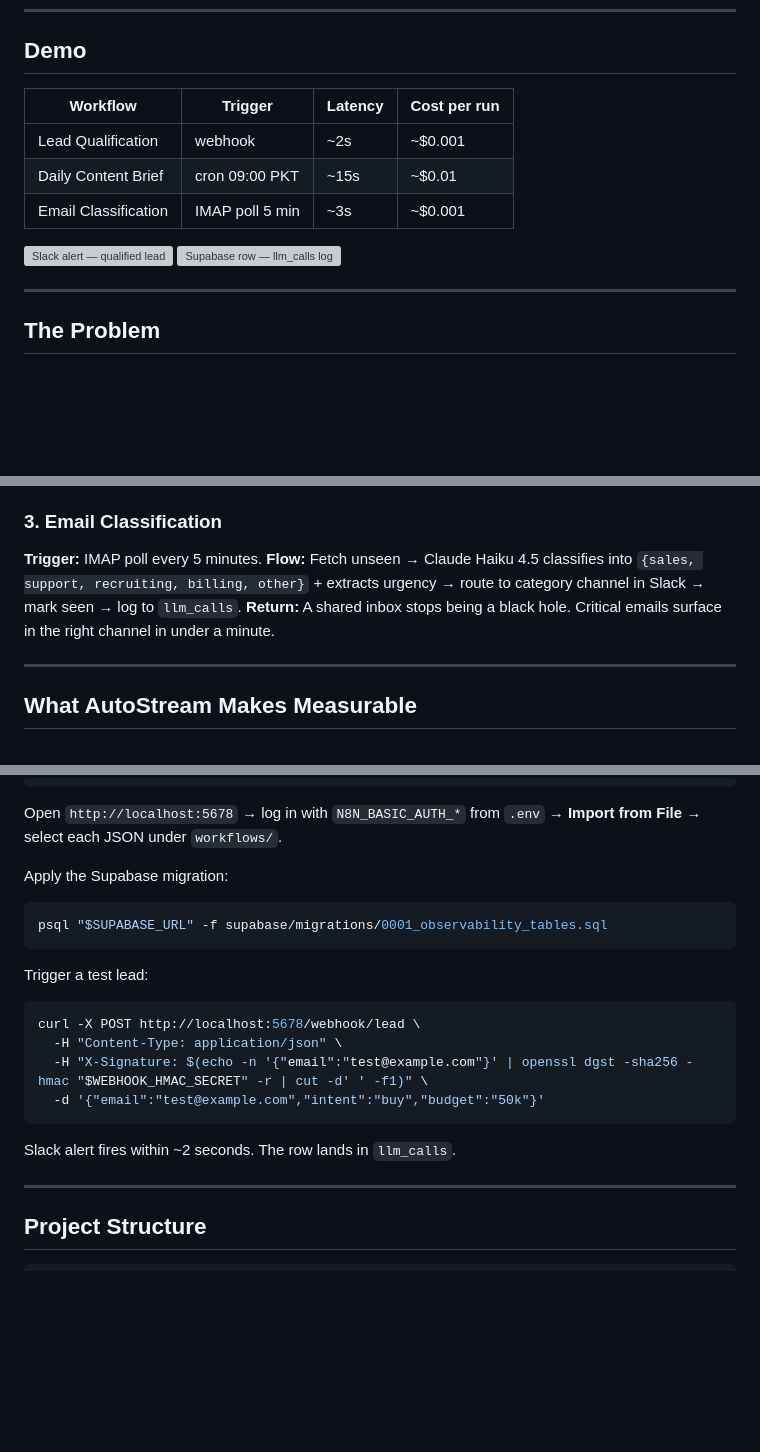
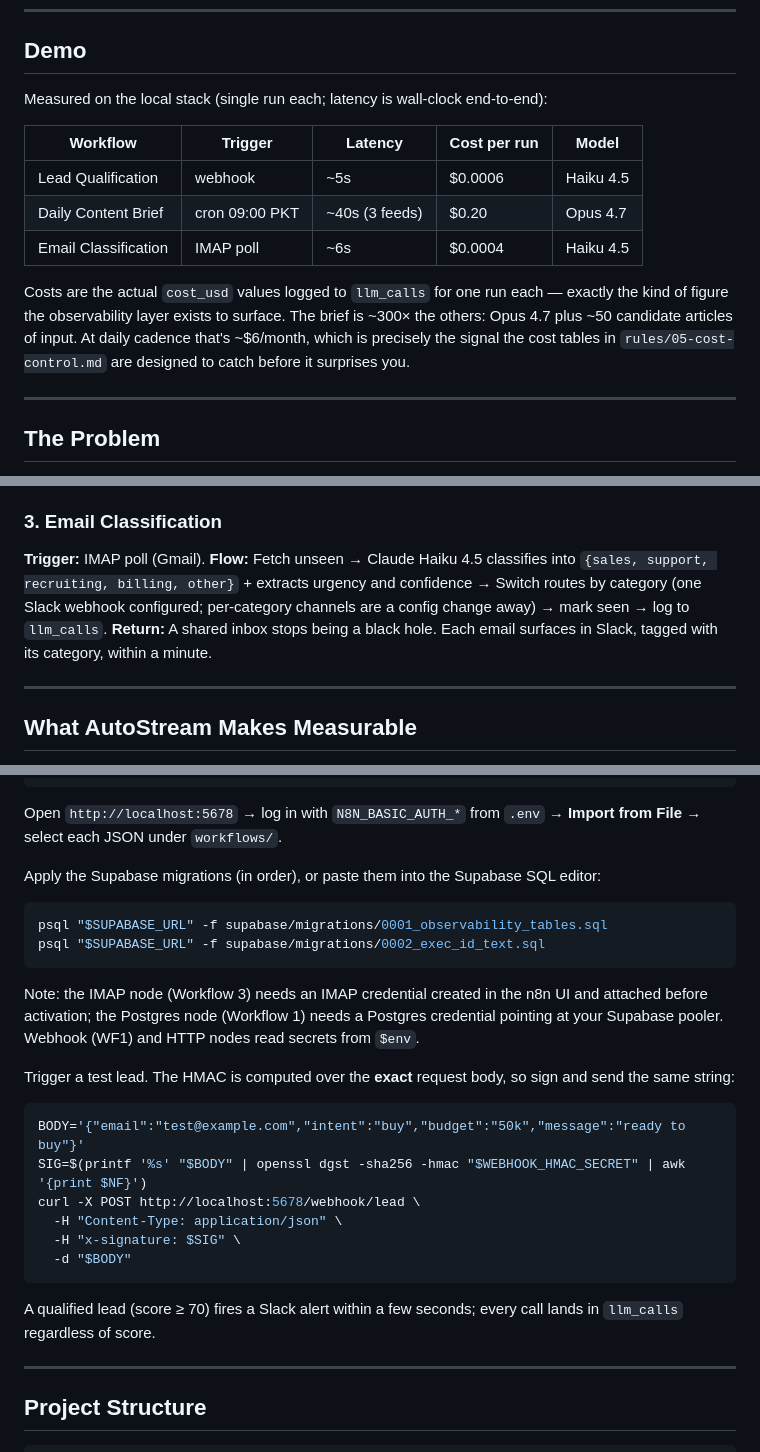
Before and after one commit to sheharyarr-ahmed/autostream, a Markdown page: README.md, 3 parts joined by grey strips. Drawn GitHub-style; blank space fills up the shorter version; grey boxes are pictures that could not be loaded.

Commit message:
docs: update README to shipped state with measured numbers
Replace the unshipped "Live on Railway" claim with the accurate
self-hosted-on-Docker status (all three workflows verified green
locally). Correct the observability DDL to text run-id columns and
reference migration 0002. Fix the Quickstart HMAC example, which signed a
different body than it sent and would 401; sign and send the same string.
Replace guessed latency/cost figures with the actual cost_usd logged to
llm_calls (the brief is ~$0.20/run on Opus — real observability output).
Remove broken docs/img placeholders and note the live-deploy and
single-webhook limitations honestly.

````diff
--- a/README.md
+++ b/README.md
@@ -31,14 +29,15 @@ Built for the founder or marketing operator who needs production automation, not
 
 ## Demo
 
-| Workflow | Trigger | Latency | Cost per run |
-|---|---|---|---|
-| Lead Qualification | webhook | ~2s | ~$0.001 |
-| Daily Content Brief | cron 09:00 PKT | ~15s | ~$0.01 |
-| Email Classification | IMAP poll 5 min | ~3s | ~$0.001 |
+Measured on the local stack (single run each; latency is wall-clock end-to-end):
 
-![Slack alert — qualified lead](docs/img/slack-alert-lead.png)
-![Supabase row — llm_calls log](docs/img/supabase-llm-calls.png)
+| Workflow | Trigger | Latency | Cost per run | Model |
+|---|---|---|---|---|
+| Lead Qualification | webhook | ~5s | $0.0006 | Haiku 4.5 |
+| Daily Content Brief | cron 09:00 PKT | ~40s (3 feeds) | $0.20 | Opus 4.7 |
+| Email Classification | IMAP poll | ~6s | $0.0004 | Haiku 4.5 |
+
+Costs are the actual `cost_usd` values logged to `llm_calls` for one run each — exactly the kind of figure the observability layer exists to surface. The brief is ~300× the others: Opus 4.7 plus ~50 candidate articles of input. At daily cadence that's ~$6/month, which is precisely the signal the cost tables in `rules/05-cost-control.md` are designed to catch before it surprises you.
 
 ---
 
@@ -72,9 +71,9 @@ AutoStream solves all five for the three workflows most small teams actually nee
 
 ### 3. Email Classification
 
-**Trigger:** IMAP poll every 5 minutes.
-**Flow:** Fetch unseen → Claude Haiku 4.5 classifies into `{sales, support, recruiting, billing, other}` + extracts urgency → route to category channel in Slack → mark seen → log to `llm_calls`.
-**Return:** A shared inbox stops being a black hole. Critical emails surface in the right channel in under a minute.
+**Trigger:** IMAP poll (Gmail).
+**Flow:** Fetch unseen → Claude Haiku 4.5 classifies into `{sales, support, recruiting, billing, other}` + extracts urgency and confidence → Switch routes by category (one Slack webhook configured; per-category channels are a config change away) → mark seen → log to `llm_calls`.
+**Return:** A shared inbox stops being a black hole. Each email surfaces in Slack, tagged with its category, within a minute.
 
 ---
 
@@ -186,22 +185,27 @@ docker compose up -d
 
 Open `http://localhost:5678` → log in with `N8N_BASIC_AUTH_*` from `.env` → **Import from File** → select each JSON under `workflows/`.
 
-Apply the Supabase migration:
+Apply the Supabase migrations (in order), or paste them into the Supabase SQL editor:
 
 ```bash
 psql "$SUPABASE_URL" -f supabase/migrations/0001_observability_tables.sql
+psql "$SUPABASE_URL" -f supabase/migrations/0002_exec_id_text.sql
 ```
 
-Trigger a test lead:
+Note: the IMAP node (Workflow 3) needs an IMAP credential created in the n8n UI and attached before activation; the Postgres node (Workflow 1) needs a Postgres credential pointing at your Supabase pooler. Webhook (WF1) and HTTP nodes read secrets from `$env`.
+
+Trigger a test lead. The HMAC is computed over the **exact** request body, so sign and send the same string:
 
 ```bash
+BODY='{"email":"test@example.com","intent":"buy","budget":"50k","message":"ready to buy"}'
+SIG=$(printf '%s' "$BODY" | openssl dgst -sha256 -hmac "$WEBHOOK_HMAC_SECRET" | awk '{print $NF}')
 curl -X POST http://localhost:5678/webhook/lead \
   -H "Content-Type: application/json" \
-  -H "X-Signature: $(echo -n '{"email":"test@example.com"}' | openssl dgst -sha256 -hmac "$WEBHOOK_HMAC_SECRET" -r | cut -d' ' -f1)" \
-  -d '{"email":"test@example.com","intent":"buy","budget":"50k"}'
+  -H "x-signature: $SIG" \
+  -d "$BODY"
 ```
 
-Slack alert fires within ~2 seconds. The row lands in `llm_calls`.
+A qualified lead (score ≥ 70) fires a Slack alert within a few seconds; every call lands in `llm_calls` regardless of score.
 
 ---
 
````
Also changed, not shown: other parts of README.md (+6 -7 lines).
